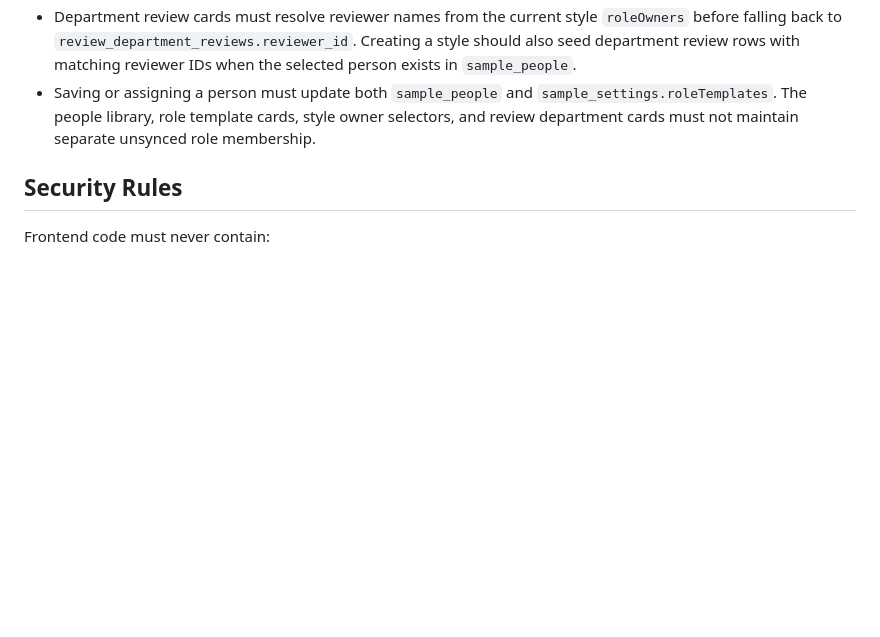
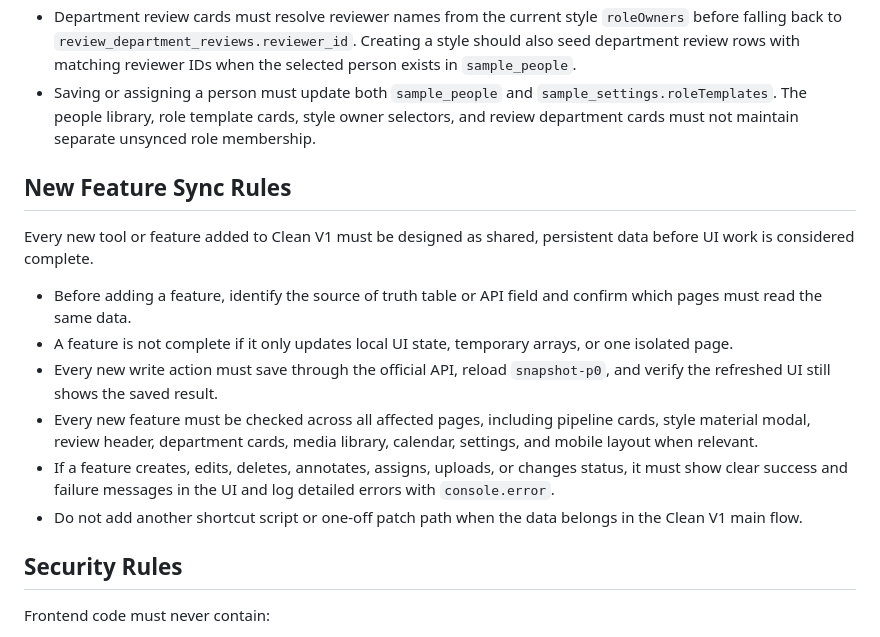
Before and after one commit to cheneyxu1011/sample-os, a Markdown page: docs/clean-v1-data-sync-rules.md, the part around the change. GitHub-like rendering; blank space fills up the shorter version.

```diff
--- a/docs/clean-v1-data-sync-rules.md
+++ b/docs/clean-v1-data-sync-rules.md
@@ -298,6 +298,17 @@ New and edit style forms must read owners from the shared role template configur
 - Department review cards must resolve reviewer names from the current style `roleOwners` before falling back to `review_department_reviews.reviewer_id`. Creating a style should also seed department review rows with matching reviewer IDs when the selected person exists in `sample_people`.
 - Saving or assigning a person must update both `sample_people` and `sample_settings.roleTemplates`. The people library, role template cards, style owner selectors, and review department cards must not maintain separate unsynced role membership.
 
+## New Feature Sync Rules
+
+Every new tool or feature added to Clean V1 must be designed as shared, persistent data before UI work is considered complete.
+
+- Before adding a feature, identify the source of truth table or API field and confirm which pages must read the same data.
+- A feature is not complete if it only updates local UI state, temporary arrays, or one isolated page.
+- Every new write action must save through the official API, reload `snapshot-p0`, and verify the refreshed UI still shows the saved result.
+- Every new feature must be checked across all affected pages, including pipeline cards, style material modal, review header, department cards, media library, calendar, settings, and mobile layout when relevant.
+- If a feature creates, edits, deletes, annotates, assigns, uploads, or changes status, it must show clear success and failure messages in the UI and log detailed errors with `console.error`.
+- Do not add another shortcut script or one-off patch path when the data belongs in the Clean V1 main flow.
+
 ## Security Rules
 
 Frontend code must never contain:
```
